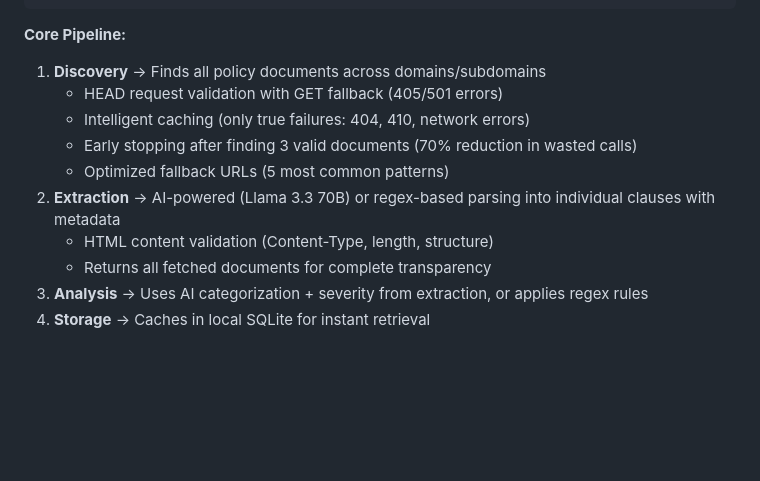
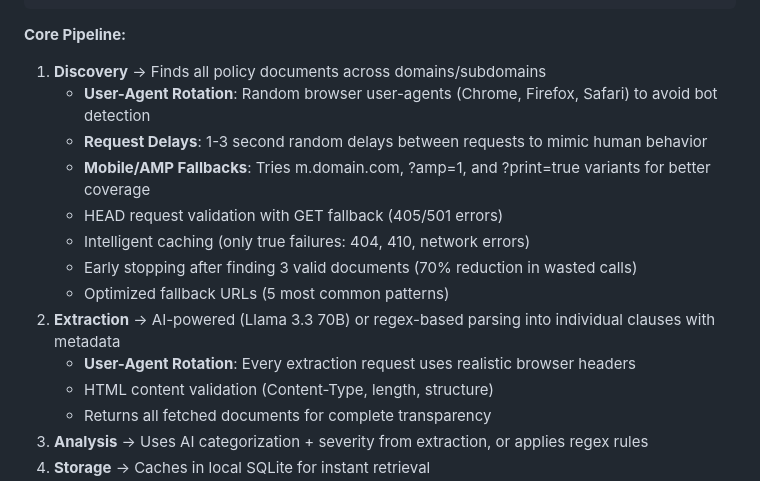
Before and after one commit to vikramm2/policyBoom, a Markdown page: replit.md, the part around the change. GitHub-like rendering; blank space fills up the shorter version.

Commit message:
Improve website crawling with user-agent rotation and mobile fallbacks
Implement User-Agent rotation and fallback checks for mobile/AMP versions in the crawling pipeline.

Replit-Commit-Author: Agent
Replit-Commit-Session-Id: a4fe0994-5233-4981-bd1c-2612ce573cd1
Replit-Commit-Checkpoint-Type: intermediate_checkpoint
Replit-Commit-Event-Id: e6840504-403d-49ab-a131-29f8eccd8c30
Replit-Commit-Screenshot-Url: https://storage.googleapis.com/screenshot-production-us-central1/a0d38db2-e554-459b-aa5f-68c3181cdecf/a4fe0994-5233-4981-bd1c-2612ce573cd1/OQFGrqy

```diff
--- a/replit.md
+++ b/replit.md
@@ -85,11 +85,15 @@ policyboom/
 
 **Core Pipeline:**
 1. **Discovery** → Finds all policy documents across domains/subdomains
+   - **User-Agent Rotation**: Random browser user-agents (Chrome, Firefox, Safari) to avoid bot detection
+   - **Request Delays**: 1-3 second random delays between requests to mimic human behavior
+   - **Mobile/AMP Fallbacks**: Tries m.domain.com, ?amp=1, and ?print=true variants for better coverage
    - HEAD request validation with GET fallback (405/501 errors)
    - Intelligent caching (only true failures: 404, 410, network errors)
    - Early stopping after finding 3 valid documents (70% reduction in wasted calls)
    - Optimized fallback URLs (5 most common patterns)
 2. **Extraction** → AI-powered (Llama 3.3 70B) or regex-based parsing into individual clauses with metadata
+   - **User-Agent Rotation**: Every extraction request uses realistic browser headers
    - HTML content validation (Content-Type, length, structure)
    - Returns all fetched documents for complete transparency
 3. **Analysis** → Uses AI categorization + severity from extraction, or applies regex rules
```
